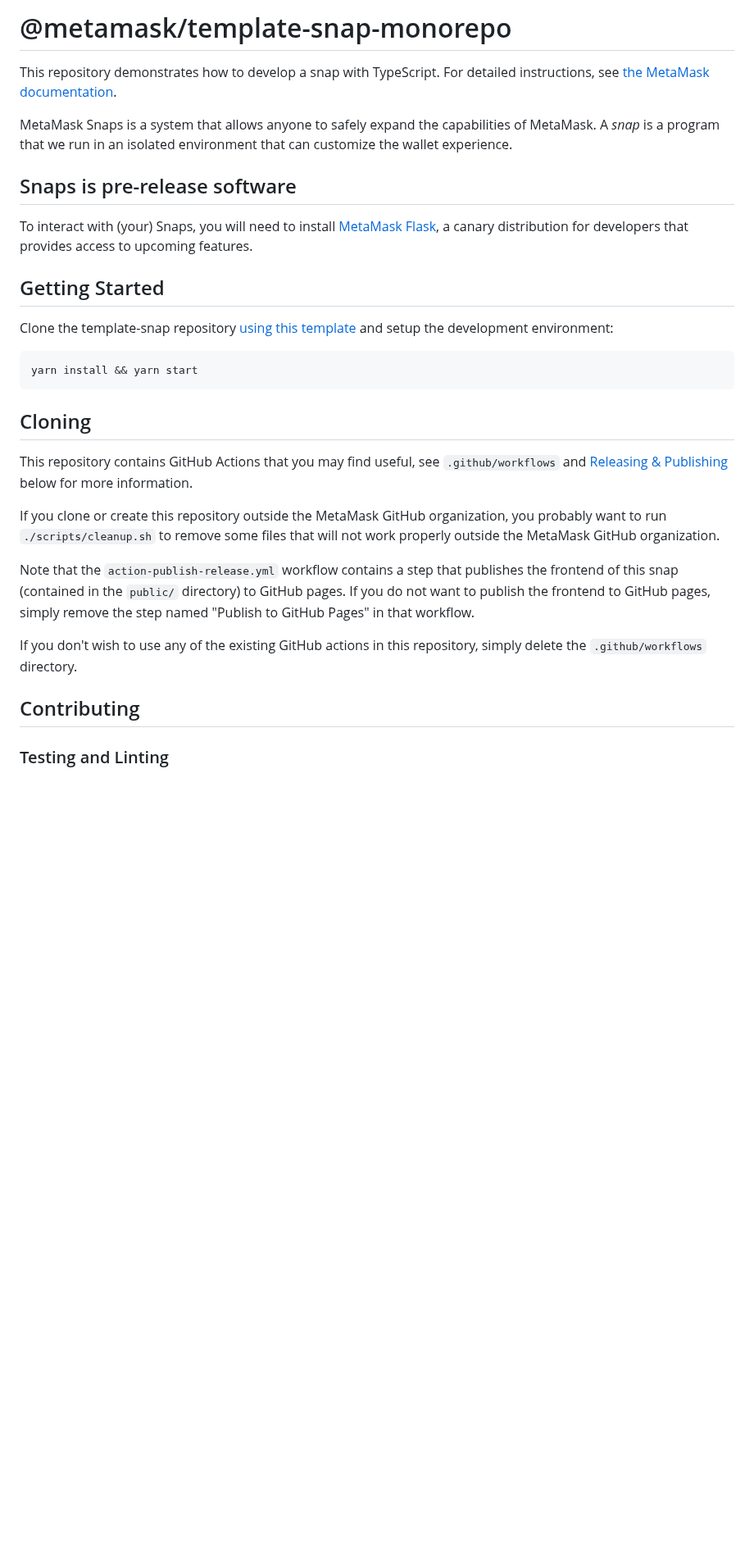
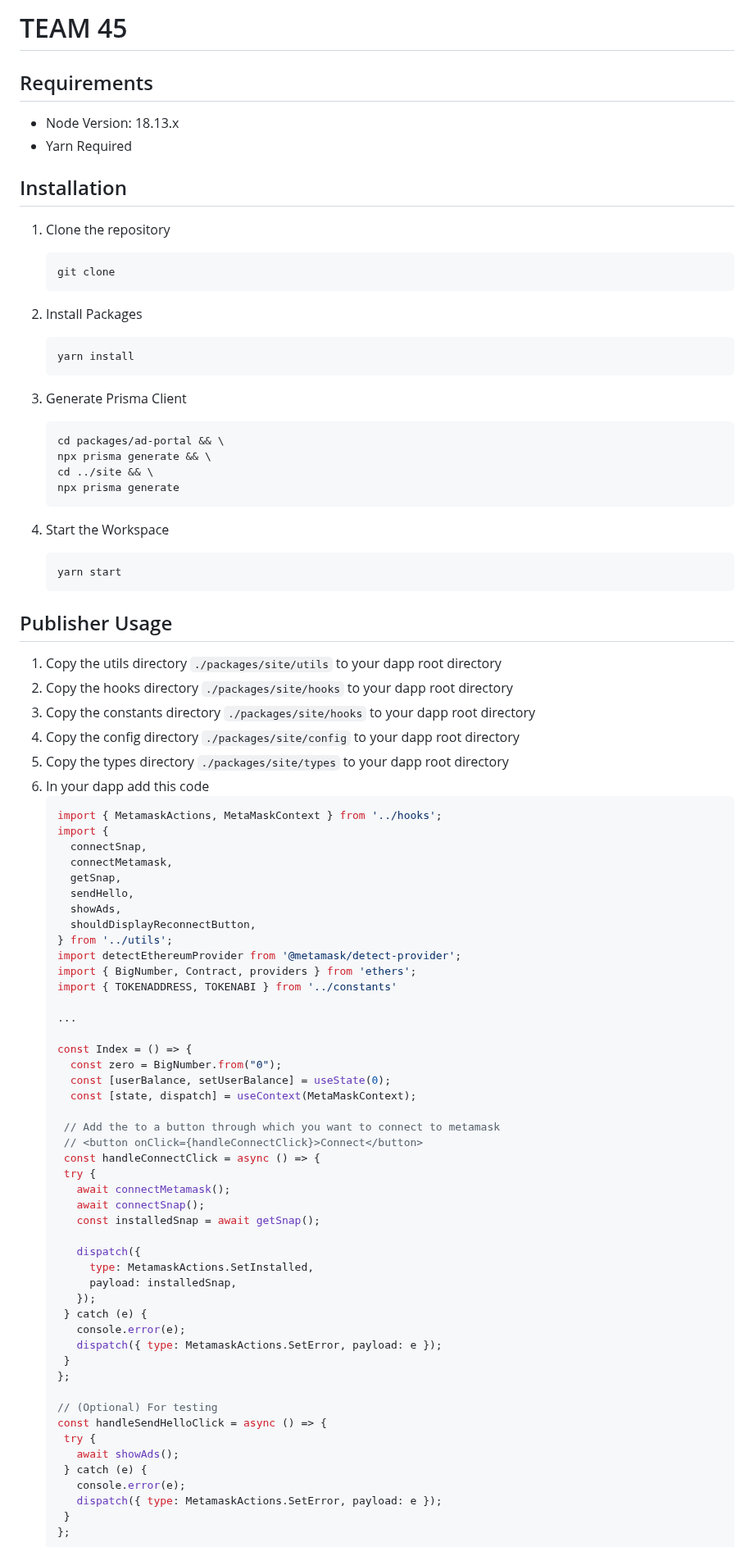
Before and after one commit to AmreshSinha/alphaQ, a Markdown page: README.md, the part around one of its changes. Shown at 82% size. Rendered like a GitHub page; blank space fills up the shorter version.

````diff
--- a/README.md
+++ b/README.md
@@ -1,32 +1,89 @@
-# @metamask/template-snap-monorepo
+# TEAM 45
 
-This repository demonstrates how to develop a snap with TypeScript. For detailed instructions, see [the MetaMask documentation](https://docs.metamask.io/guide/snaps.html#serving-a-snap-to-your-local-environment).
+## Requirements
 
-MetaMask Snaps is a system that allows anyone to safely expand the capabilities of MetaMask. A _snap_ is a program that we run in an isolated environment that can customize the wallet experience.
+- Node Version: 18.13.x
+- Yarn Required
 
-## Snaps is pre-release software
+## Installation
 
-To interact with (your) Snaps, you will need to install [MetaMask Flask](https://metamask.io/flask/), a canary distribution for developers that provides access to upcoming features.
+1) Clone the repository
+   ```
+   git clone
+   ```
 
-## Getting Started
+2) Install Packages
+   ```
+   yarn install
+   ```
 
-Clone the template-snap repository [using this template](https://github.com/MetaMask/template-snap-monorepo/generate) and setup the development environment:
+3) Generate Prisma Client
+   ```
+   cd packages/ad-portal && \
+   npx prisma generate && \
+   cd ../site && \
+   npx prisma generate
+   ```
 
-```shell
-yarn install && yarn start
-```
+4) Start the Workspace
+   ```
+   yarn start
+   ```
 
-## Cloning
+## Publisher Usage
 
-This repository contains GitHub Actions that you may find useful, see `.github/workflows` and [Releasing & Publishing](https://github.com/MetaMask/template-snap-monorepo/edit/main/README.md#releasing--publishing) below for more information.
+1) Copy the utils directory `./packages/site/utils` to your dapp root directory
+2) Copy the hooks directory `./packages/site/hooks` to your dapp root directory
+3) Copy the constants directory `./packages/site/hooks` to your dapp root directory
+4) Copy the config directory `./packages/site/config` to your dapp root directory
+5) Copy the types directory `./packages/site/types` to your dapp root directory
+6) In your dapp add this code
+   ```Typescript
+   import { MetamaskActions, MetaMaskContext } from '../hooks';
+   import {
+     connectSnap,
+     connectMetamask,
+     getSnap,
+     sendHello,
+     showAds,
+     shouldDisplayReconnectButton,
+   } from '../utils';
+   import detectEthereumProvider from '@metamask/detect-provider';
+   import { BigNumber, Contract, providers } from 'ethers';
+   import { TOKENADDRESS, TOKENABI } from '../constants'
 
-If you clone or create this repository outside the MetaMask GitHub organization, you probably want to run `./scripts/cleanup.sh` to remove some files that will not work properly outside the MetaMask GitHub organization.
+   ...
 
-Note that the `action-publish-release.yml` workflow contains a step that publishes the frontend of this snap (contained in the `public/` directory) to GitHub pages. If you do not want to publish the frontend to GitHub pages, simply remove the step named "Publish to GitHub Pages" in that workflow.
+   const Index = () => {
+     const zero = BigNumber.from("0");
+     const [userBalance, setUserBalance] = useState(0);
+     const [state, dispatch] = useContext(MetaMaskContext);
 
-If you don't wish to use any of the existing GitHub actions in this repository, simply delete the `.github/workflows` directory.
+    // Add the to a button through which you want to connect to metamask
+    // <button onClick={handleConnectClick}>Connect</button>
+    const handleConnectClick = async () => {
+    try {
+      await connectMetamask();
+      await connectSnap();
+      const installedSnap = await getSnap();
 
-## Contributing
+      dispatch({
+        type: MetamaskActions.SetInstalled,
+        payload: installedSnap,
+      });
+    } catch (e) {
+      console.error(e);
+      dispatch({ type: MetamaskActions.SetError, payload: e });
+    }
+   };
 
-### Testing and Linting
+   // (Optional) For testing
+   const handleSendHelloClick = async () => {
+    try {
+      await showAds();
+    } catch (e) {
+      console.error(e);
+      dispatch({ type: MetamaskActions.SetError, payload: e });
+    }
+   };
 
````
Also changed, not shown: other parts of README.md (+42 -46 lines).
